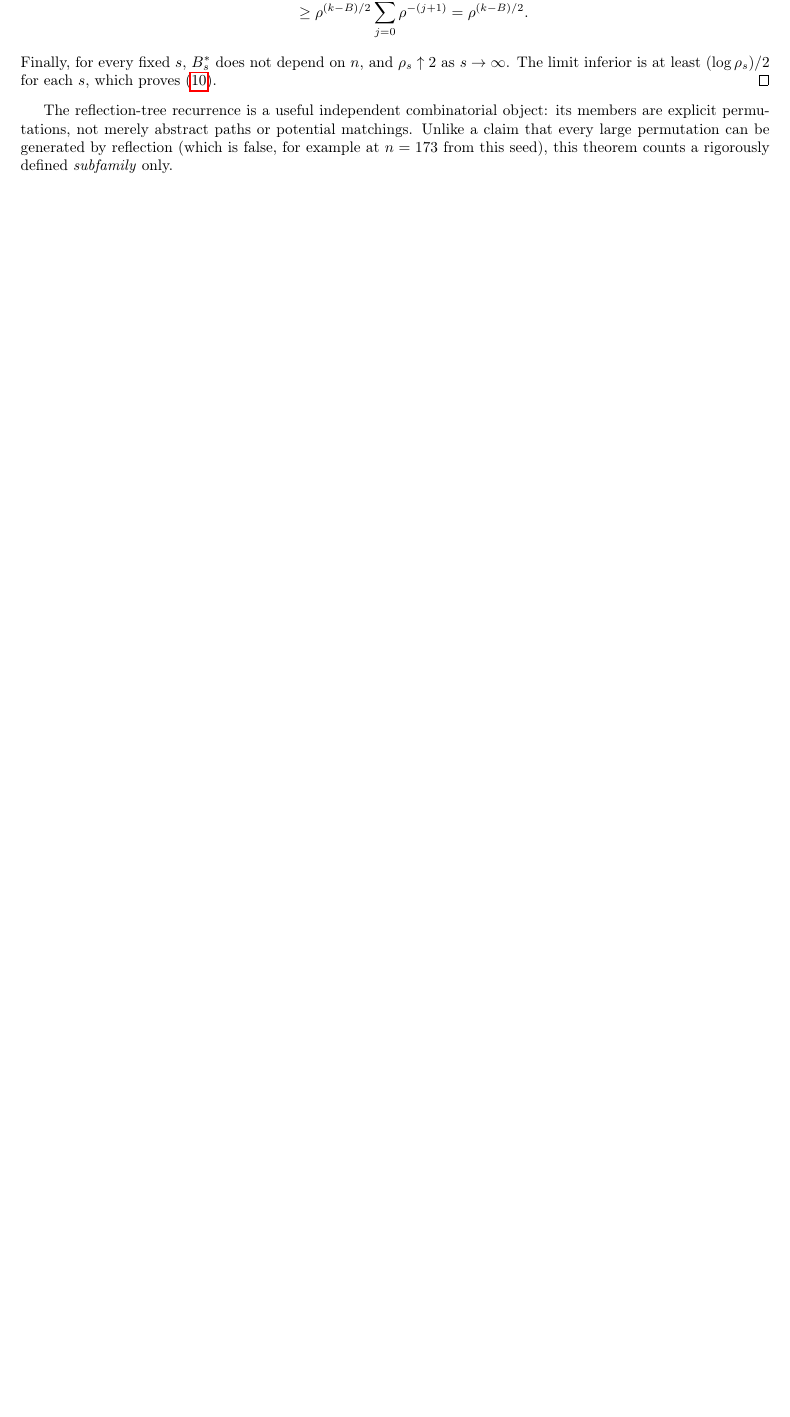
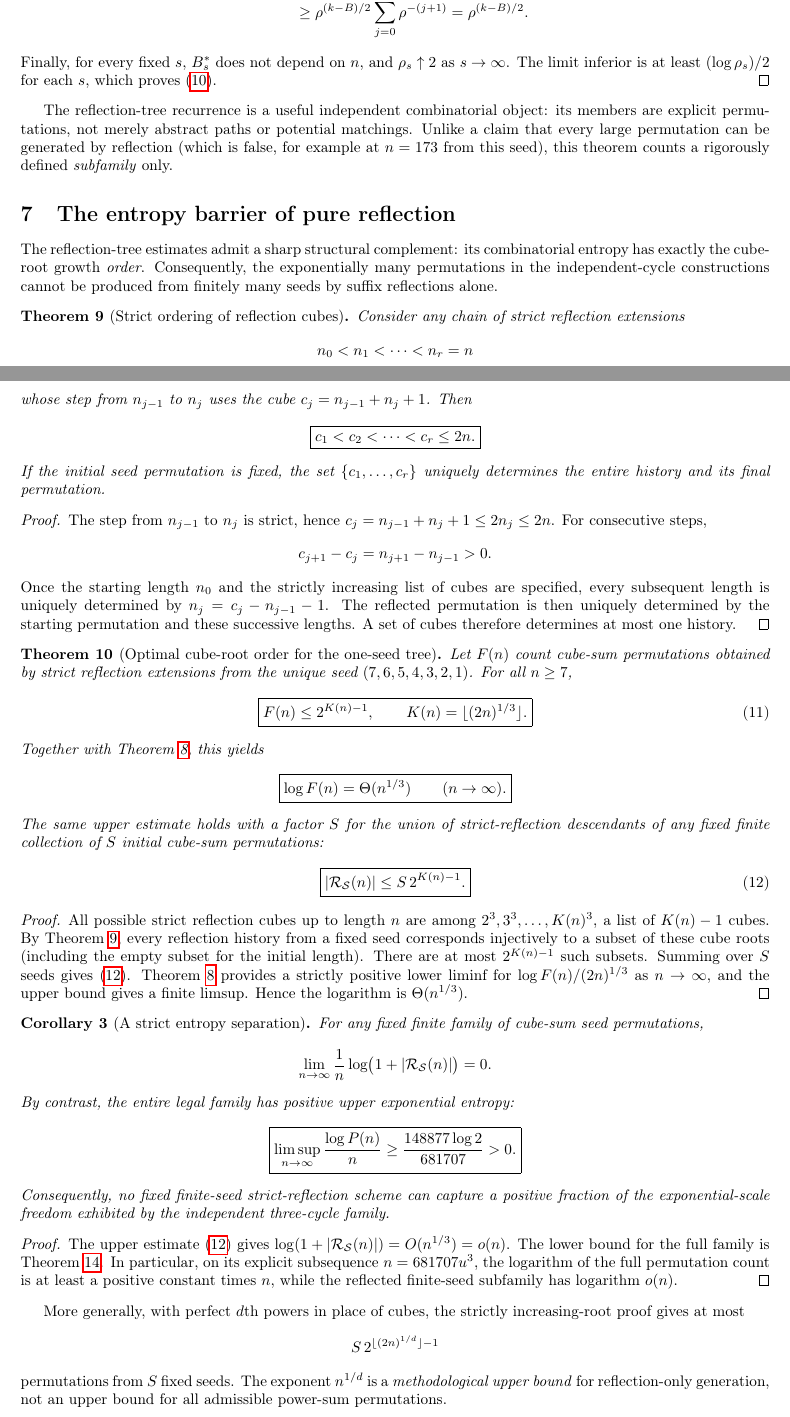
Before and after one commit to ddy314/oeis-papers, a LaTeX paper (papers/A006063/main.tex): part of page 8 of 24 before the commit and two parts of pages 8 and 9 of 25 after it, the two joined at a grey line, cut so that both start at the same text, the shorter picture padded with empty space. Compiled offline with pdfLaTeX.

Commit message:
Prove strict ordering of reflection cubes, optimal cube-root growth and entropy separation

```diff
--- a/papers/A006063/main.tex
+++ b/papers/A006063/main.tex
@@ -982,6 +982,156 @@ example at $n=173$ from this seed),
 this theorem counts a rigorously
 defined \emph{subfamily} only.
 
+\section{The entropy barrier of pure reflection}
+\label{sec:reflection-barrier}
+
+The reflection-tree estimates admit a sharp
+structural complement: its combinatorial entropy
+has exactly the cube-root growth \emph{order}.
+Consequently, the exponentially many
+permutations in the independent-cycle constructions
+cannot be produced from finitely many seeds by
+suffix reflections alone.
+
+\begin{theorem}[Strict ordering of reflection cubes]
+\label{thm:cube-order}
+Consider any chain of strict reflection extensions
+\[
+n_0<n_1<\cdots<n_r=n
+\]
+whose step from $n_{j-1}$ to $n_j$
+uses the cube $c_j=n_{j-1}+n_j+1$.
+Then
+\[
+\boxed{c_1<c_2<\cdots<c_r\le2n.}
+\]
+If the initial seed permutation is fixed,
+the set $\{c_1,\ldots,c_r\}$ uniquely
+determines the entire history and its
+final permutation.
+\end{theorem}
+\begin{proof}
+The step from $n_{j-1}$ to $n_j$
+is strict, hence
+$c_j=n_{j-1}+n_j+1\le2n_j\le2n$.
+For consecutive steps,
+\[
+c_{j+1}-c_j
+=n_{j+1}-n_{j-1}>0.
+\]
+Once the starting length $n_0$ and
+the strictly increasing list of cubes
+are specified, every subsequent
+length is uniquely determined by
+$n_j=c_j-n_{j-1}-1$.
+The reflected permutation is then
+uniquely determined by the starting
+permutation and these successive
+lengths. A set of cubes therefore
+determines at most one history.
+\end{proof}
+
+\begin{theorem}[Optimal cube-root order for the one-seed tree]
+\label{thm:reflection-barrier}
+Let $F(n)$ count cube-sum permutations
+obtained by strict reflection extensions
+from the unique seed
+$(7,6,5,4,3,2,1)$.
+For all $n\ge7$,
+\begin{equation}\label{eq:reflection-upper}
+\boxed{\displaystyle
+F(n)\le 2^{K(n)-1},
+\qquad K(n)=\lfloor(2n)^{1/3}\rfloor.}
+\end{equation}
+Together with
+Theorem~\ref{thm:treeentropy}, this yields
+\[
+\boxed{\displaystyle
+\log F(n)=\Theta(n^{1/3})\qquad(n\to\infty).}
+\]
+The same upper estimate holds with a
+factor $S$ for the union of strict-reflection
+descendants of any fixed finite collection
+of $S$ initial cube-sum permutations:
+\begin{equation}\label{eq:finite-seeds-upper}
+\boxed{\displaystyle
+|\mathcal R_{\mathcal S}(n)|
+\le S\,2^{K(n)-1}.}
+\end{equation}
+\end{theorem}
+\begin{proof}
+All possible strict reflection cubes up to
+length $n$ are among
+$2^3,3^3,\ldots,K(n)^3$,
+a list of $K(n)-1$ cubes.
+By Theorem~\ref{thm:cube-order},
+every reflection history from a fixed
+seed corresponds injectively to a subset
+of these cube roots (including the empty
+subset for the initial length).
+There are at most $2^{K(n)-1}$ such
+subsets. Summing over $S$ seeds gives
+\eqref{eq:finite-seeds-upper}.
+Theorem~\ref{thm:treeentropy} provides a
+strictly positive lower liminf for
+$\log F(n)/(2n)^{1/3}$ as $n\to\infty$,
+and the upper bound gives a finite
+limsup. Hence the logarithm is
+$\Theta(n^{1/3})$.
+\end{proof}
+
+\begin{corollary}[A strict entropy separation]
+\label{cor:entropy-separation}
+For any fixed finite family of
+cube-sum seed permutations,
+\[
+\lim_{n\to\infty}
+\frac1n\log\bigl(
+1+|\mathcal R_{\mathcal S}(n)|\bigr)=0.
+\]
+By contrast, the entire legal family
+has positive upper exponential entropy:
+\[
+\boxed{\displaystyle
+\limsup_{n\to\infty}
+\frac{\log P(n)}n
+\ge\frac{148877\log2}{681707}>0.}
+\]
+Consequently, no fixed finite-seed
+strict-reflection scheme can capture a
+positive fraction of the exponential-scale
+freedom exhibited by the independent
+three-cycle family.
+\end{corollary}
+\begin{proof}
+The upper estimate
+\eqref{eq:finite-seeds-upper} gives
+$\log(1+|\mathcal R_{\mathcal S}(n)|)
+=O(n^{1/3})=o(n)$.
+The lower bound for the full family
+is Theorem~\ref{thm:three-cycle}.
+In particular, on its explicit
+subsequence $n=681707u^3$,
+the logarithm of the full permutation
+count is at least a positive constant
+times $n$, while the reflected
+finite-seed subfamily has logarithm
+$o(n)$.
+\end{proof}
+
+More generally, with perfect $d$th
+powers in place of cubes, the strictly
+increasing-root proof gives at most
+\[
+S\,2^{\lfloor(2n)^{1/d}\rfloor-1}
+\]
+permutations from $S$ fixed seeds.
+The exponent $n^{1/d}$ is a
+\emph{methodological upper bound}
+for reflection-only generation, not
+an upper bound for all admissible
+power-sum permutations.
+
 \section{A short, local existence certificate}\label{sec:words}
 The preceding reflection argument is infinite and elementary.
 The finite existence verification can itself be made much more
```
